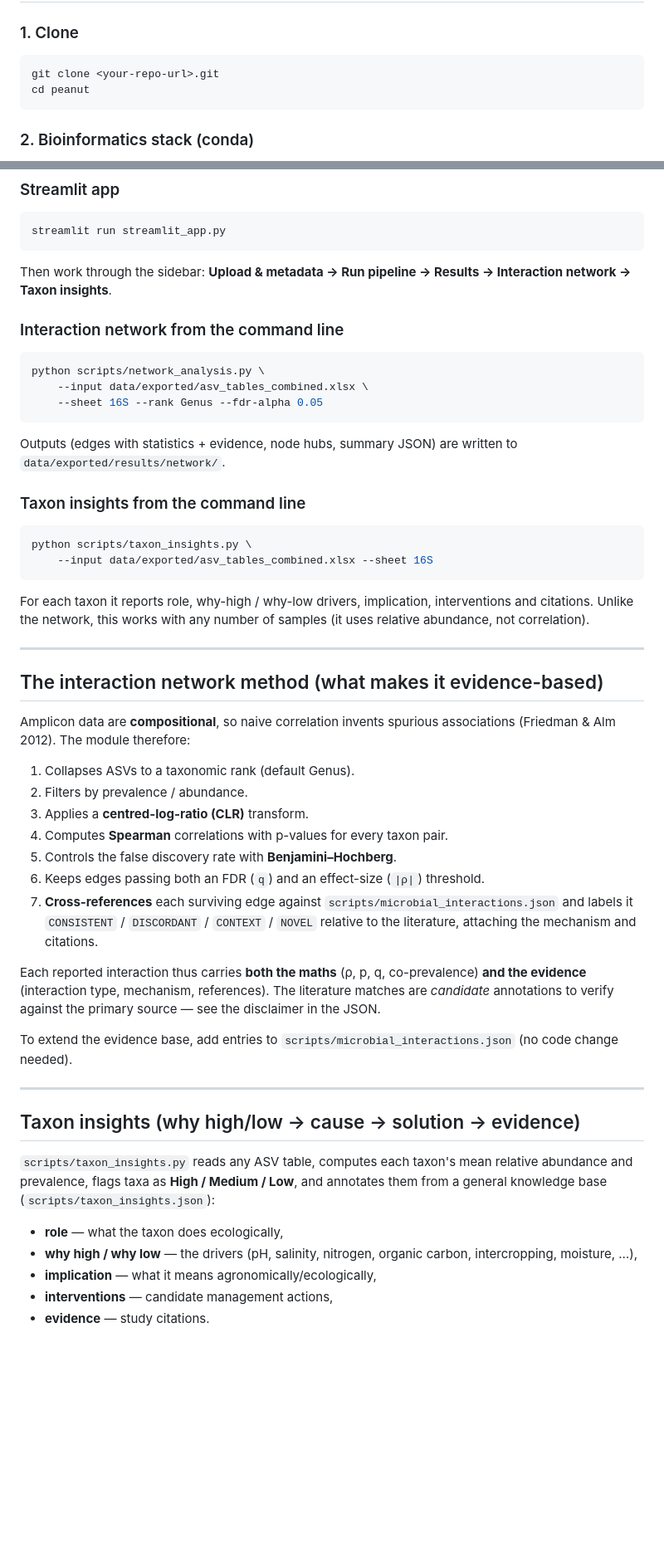
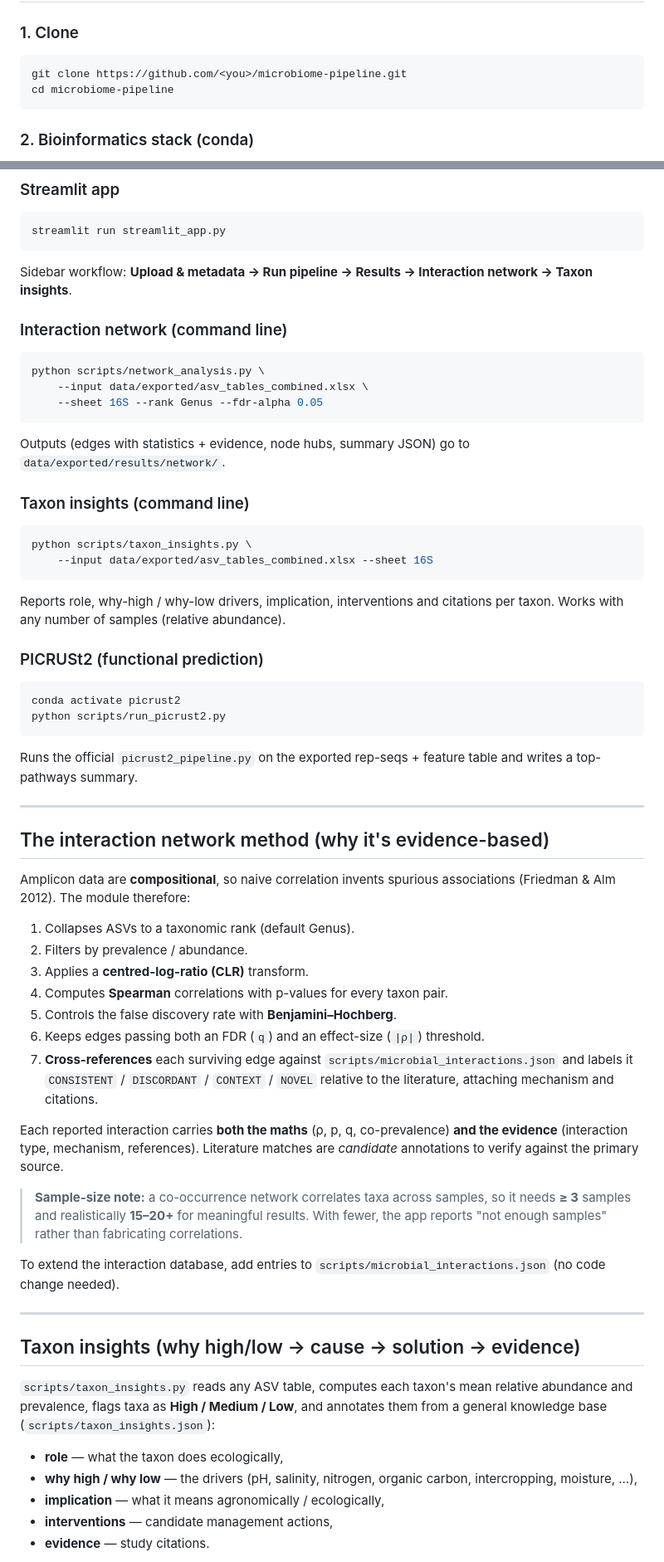
Before and after one commit to ColinLim20583/microbiome-pipeline, a Markdown page: README.md, 2 parts joined by grey strips. Shown at 83% size. GitHub-like rendering; blank space fills up the shorter version.

````diff
--- a/README.md
+++ b/README.md
@@ -69,8 +82,8 @@ uploads/                       # uploaded FASTQ (git-ignored)
 
 ### 1. Clone
 ```bash
-git clone <your-repo-url>.git
-cd peanut
+git clone https://github.com/<you>/microbiome-pipeline.git
+cd microbiome-pipeline
 ```
 
 ### 2. Bioinformatics stack (conda)
@@ -104,30 +116,37 @@ UNITE for ITS, MaarjAM for AMF). They are matched to markers by keyword in
 ```bash
 streamlit run streamlit_app.py
 ```
-Then work through the sidebar: **Upload & metadata → Run pipeline → Results →
+Sidebar workflow: **Upload & metadata → Run pipeline → Results →
 Interaction network → Taxon insights**.
 
-### Interaction network from the command line
+### Interaction network (command line)
 ```bash
 python scripts/network_analysis.py \
     --input data/exported/asv_tables_combined.xlsx \
     --sheet 16S --rank Genus --fdr-alpha 0.05
 ```
-Outputs (edges with statistics + evidence, node hubs, summary JSON) are written
-to `data/exported/results/network/`.
+Outputs (edges with statistics + evidence, node hubs, summary JSON) go to
+`data/exported/results/network/`.
 
-### Taxon insights from the command line
+### Taxon insights (command line)
 ```bash
 python scripts/taxon_insights.py \
     --input data/exported/asv_tables_combined.xlsx --sheet 16S
 ```
-For each taxon it reports role, why-high / why-low drivers, implication,
-interventions and citations. Unlike the network, this works with any number of
-samples (it uses relative abundance, not correlation).
+Reports role, why-high / why-low drivers, implication, interventions and
+citations per taxon. Works with any number of samples (relative abundance).
+
+### PICRUSt2 (functional prediction)
+```bash
+conda activate picrust2
+python scripts/run_picrust2.py
+```
+Runs the official `picrust2_pipeline.py` on the exported rep-seqs + feature table
+and writes a top-pathways summary.
 
 ---
 
-## The interaction network method (what makes it evidence-based)
+## The interaction network method (why it's evidence-based)
 
 Amplicon data are **compositional**, so naive correlation invents spurious
 associations (Friedman & Alm 2012). The module therefore:
@@ -141,14 +160,18 @@ associations (Friedman & Alm 2012). The module therefore:
 7. **Cross-references** each surviving edge against
    `scripts/microbial_interactions.json` and labels it
    `CONSISTENT` / `DISCORDANT` / `CONTEXT` / `NOVEL` relative to the literature,
-   attaching the mechanism and citations.
+   attaching mechanism and citations.
 
-Each reported interaction thus carries **both the maths** (ρ, p, q, co-prevalence)
-**and the evidence** (interaction type, mechanism, references). The literature
-matches are *candidate* annotations to verify against the primary source — see
-the disclaimer in the JSON.
+Each reported interaction carries **both the maths** (ρ, p, q, co-prevalence)
+**and the evidence** (interaction type, mechanism, references). Literature
+matches are *candidate* annotations to verify against the primary source.
 
-To extend the evidence base, add entries to
+> **Sample-size note:** a co-occurrence network correlates taxa across samples,
+> so it needs **≥ 3** samples and realistically **15–20+** for meaningful
+> results. With fewer, the app reports "not enough samples" rather than
+> fabricating correlations.
+
+To extend the interaction database, add entries to
 `scripts/microbial_interactions.json` (no code change needed).
 
 ---
@@ -162,7 +185,7 @@ annotates them from a general knowledge base (`scripts/taxon_insights.json`):
 - **role** — what the taxon does ecologically,
 - **why high / why low** — the drivers (pH, salinity, nitrogen, organic carbon,
   intercropping, moisture, …),
-- **implication** — what it means agronomically/ecologically,
+- **implication** — what it means agronomically / ecologically,
 - **interventions** — candidate management actions,
 - **evidence** — study citations.
 
````
Also changed, not shown: other parts of README.md (+55 -44 lines).
